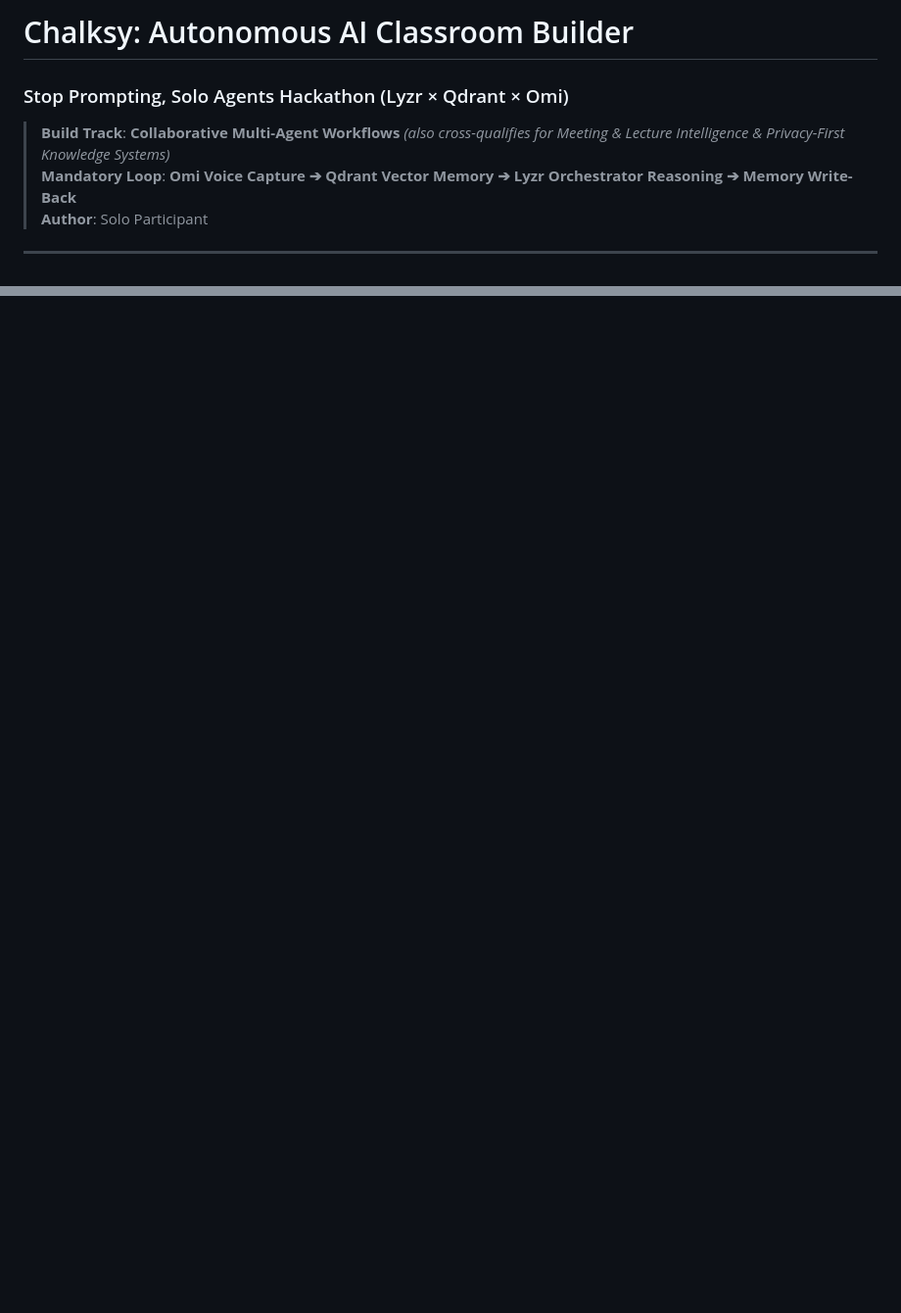
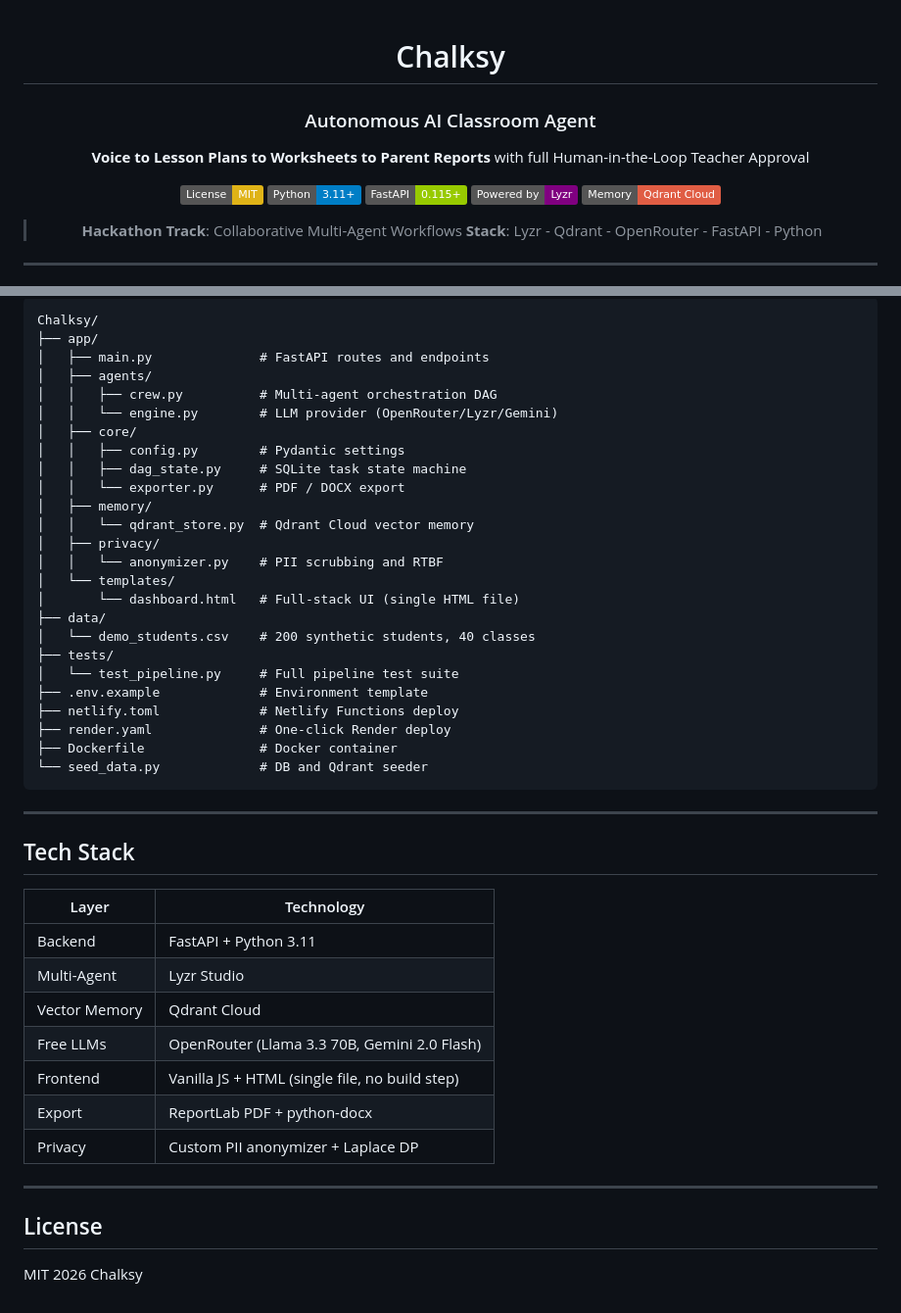
Before and after one commit to Obedientononline/Chalksy, a Markdown page: README.md, 2 parts joined by grey strips. Shown at 98% size. Rendered like a GitHub page; badges without logos; blank space fills up the shorter version.

````diff
--- a/README.md
+++ b/README.md
@@ -1,6 +1,17 @@
-# Chalksy: Autonomous AI Classroom Builder
-### Stop Prompting, Solo Agents Hackathon (Lyzr × Qdrant × Omi)
+<div align="center">
 
-> **Build Track**: **Collaborative Multi-Agent Workflows** *(also cross-qualifies for Meeting & Lecture Intelligence & Privacy-First Knowledge Systems)*
-> **Mandatory Loop**: **Omi Voice Capture ➔ Qdrant Vector Memory ➔ Lyzr Orchestrator Reasoning ➔ Memory Write-Back**
-> **Author**: Solo Participant
+# Chalksy
+### Autonomous AI Classroom Agent
+
+**Voice to Lesson Plans to Worksheets to Parent Reports**
+with full Human-in-the-Loop Teacher Approval
+
+[![License: MIT](https://img.shields.io/badge/License-MIT-yellow.svg)](https://opensource.org/licenses/MIT)
+[![Python](https://img.shields.io/badge/Python-3.11+-blue.svg)](https://python.org)
+[![FastAPI](https://img.shields.io/badge/FastAPI-0.115+-green.svg)](https://fastapi.tiangolo.com)
+[![Lyzr](https://img.shields.io/badge/Powered%20by-Lyzr-purple.svg)](https://lyzr.ai)
+[![Qdrant](https://img.shields.io/badge/Memory-Qdrant%20Cloud-red.svg)](https://qdrant.tech)
+
+> **Hackathon Track**: Collaborative Multi-Agent Workflows
+> **Stack**: Lyzr - Qdrant - OpenRouter - FastAPI - Python
+
@@ -131,0 +175,47 @@ MIT License
+```
+Chalksy/
+├── app/
+│   ├── main.py              # FastAPI routes and endpoints
+│   ├── agents/
+│   │   ├── crew.py          # Multi-agent orchestration DAG
+│   │   └── engine.py        # LLM provider (OpenRouter/Lyzr/Gemini)
+│   ├── core/
+│   │   ├── config.py        # Pydantic settings
+│   │   ├── dag_state.py     # SQLite task state machine
+│   │   └── exporter.py      # PDF / DOCX export
+│   ├── memory/
+│   │   └── qdrant_store.py  # Qdrant Cloud vector memory
+│   ├── privacy/
+│   │   └── anonymizer.py    # PII scrubbing and RTBF
+│   └── templates/
+│       └── dashboard.html   # Full-stack UI (single HTML file)
+├── data/
+│   └── demo_students.csv    # 200 synthetic students, 40 classes
+├── tests/
+│   └── test_pipeline.py     # Full pipeline test suite
+├── .env.example             # Environment template
+├── netlify.toml             # Netlify Functions deploy
+├── render.yaml              # One-click Render deploy
+├── Dockerfile               # Docker container
+└── seed_data.py             # DB and Qdrant seeder
+```
+
+---
+
+## Tech Stack
+
+| Layer | Technology |
+|-------|-----------|
+| Backend | FastAPI + Python 3.11 |
+| Multi-Agent | Lyzr Studio |
+| Vector Memory | Qdrant Cloud |
+| Free LLMs | OpenRouter (Llama 3.3 70B, Gemini 2.0 Flash) |
+| Frontend | Vanilla JS + HTML (single file, no build step) |
+| Export | ReportLab PDF + python-docx |
+| Privacy | Custom PII anonymizer + Laplace DP |
+
+---
+
+## License
+
+MIT 2026 Chalksy
````
Also changed, not shown: other parts of README.md (+119 -87 lines).
